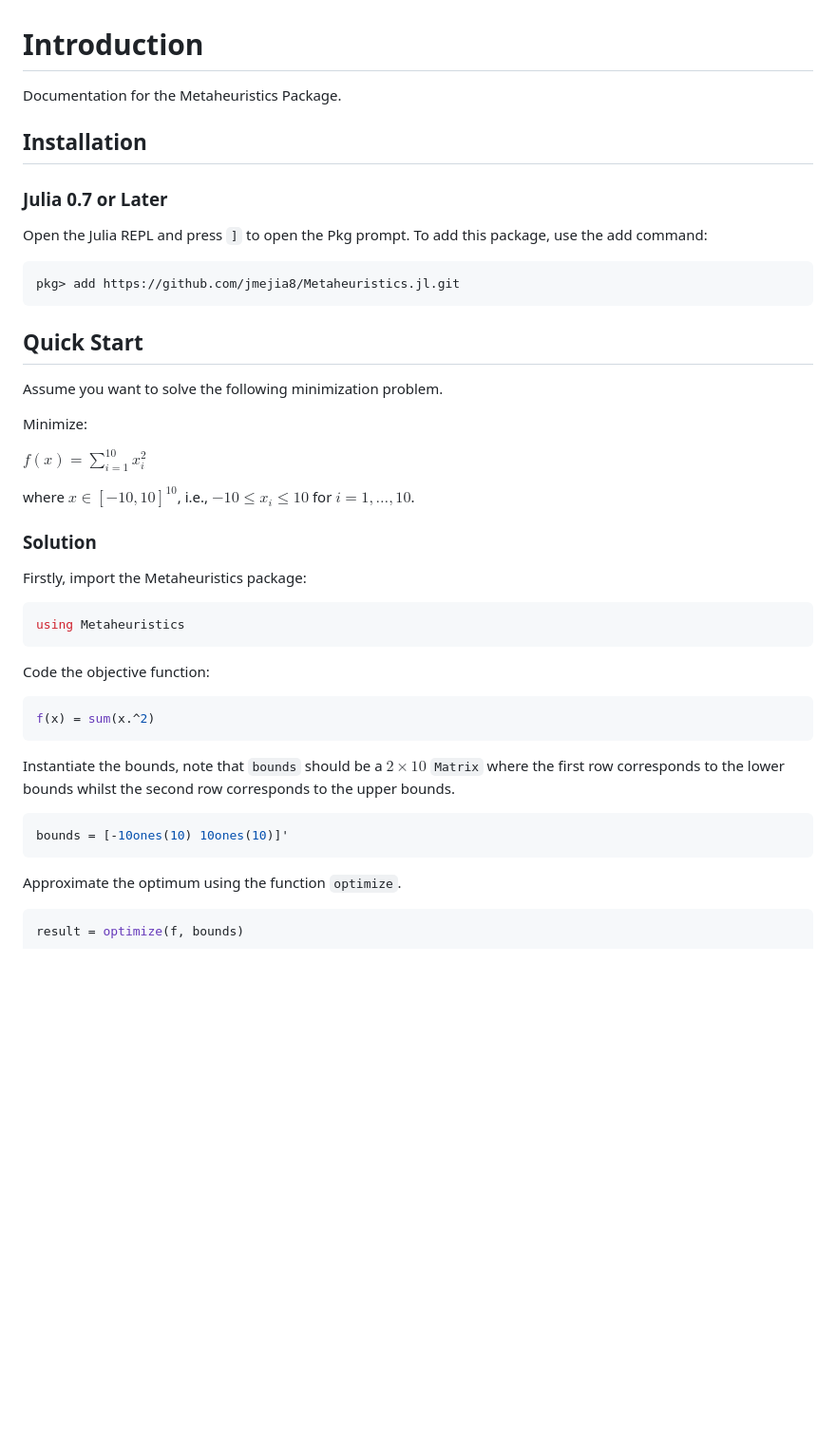
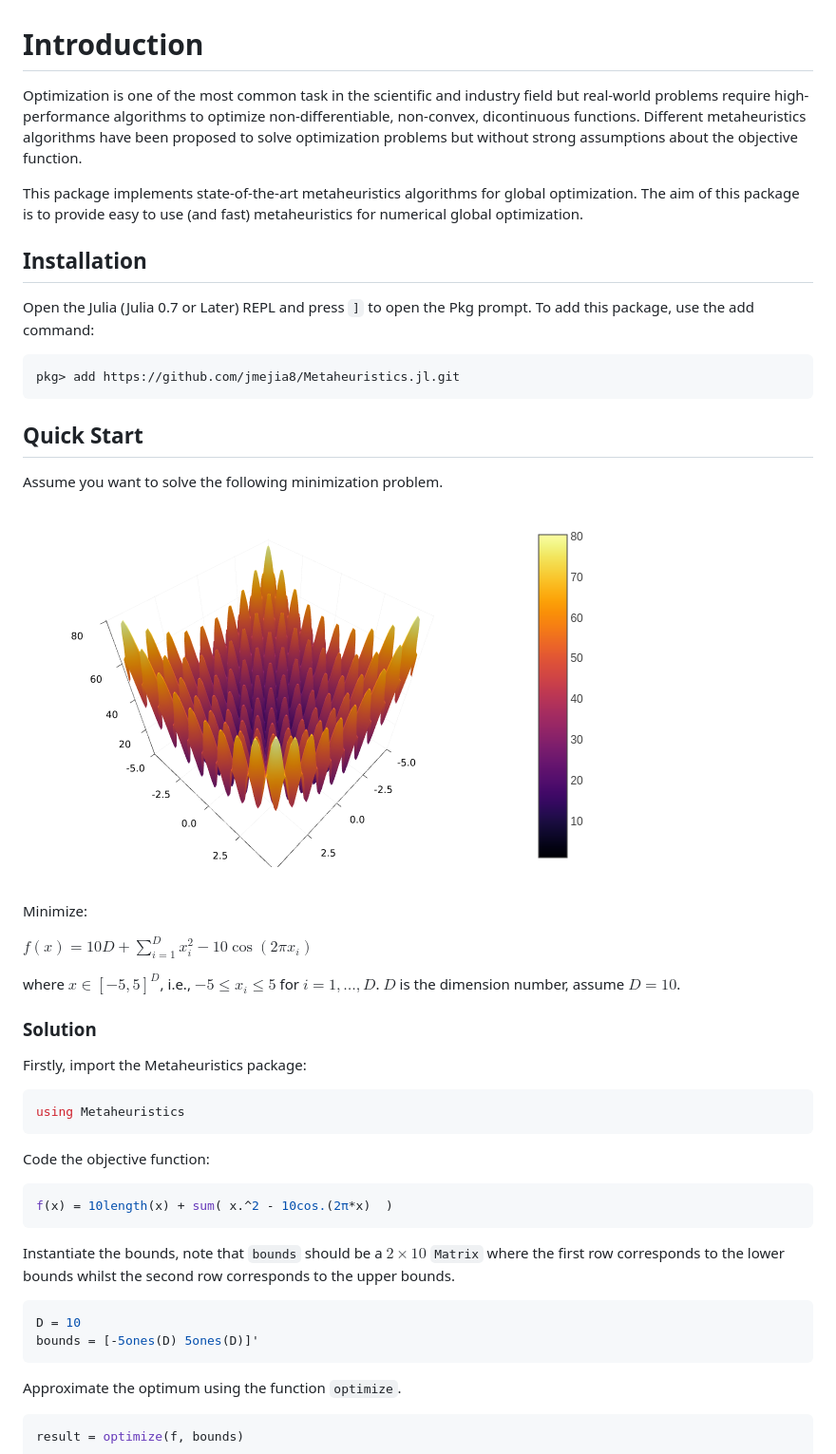
Before and after one commit to jmejia8/Metaheuristics.jl, a Markdown page: docs/src/index.md, the part around the change. Shown at 95% size. GitHub-like rendering; pictures changed too: docs/src/figs/rastrigin.png (added); blank space fills up the shorter version.

Commit message:
insert logos, and improve introduction

````diff
--- a/docs/src/index.md
+++ b/docs/src/index.md
@@ -1,12 +1,19 @@
 # Introduction
 
-Documentation for the Metaheuristics Package.
+Optimization is one of the most common task in the scientific and industry field but
+real-world problems require high-performance algorithms to optimize non-differentiable,
+non-convex, dicontinuous functions. Different metaheuristics algorithms have been
+proposed to solve optimization problems but without strong assumptions about the objective
+function.
+
+This package implements state-of-the-art metaheuristics algorithms for global optimization.
+The aim of this package is to provide easy to use (and fast) metaheuristics for numerical
+global optimization.
 
 ## Installation
 
-### Julia 0.7 or Later
+Open the Julia (Julia 0.7 or Later) REPL and press `]` to open the Pkg prompt. To add this package, use the add command:
 
-Open the Julia REPL and press `]` to open the Pkg prompt. To add this package, use the add command:
 ```
 pkg> add https://github.com/jmejia8/Metaheuristics.jl.git
 ```
@@ -15,11 +22,14 @@ pkg> add https://github.com/jmejia8/Metaheuristics.jl.git
 
 Assume you want to solve the following minimization problem.
 
+![Rastrigin Surface](figs/rastrigin.png)
+
 Minimize:
 
-$f(x) = \sum_{i=1}^{10} x_i^2$
+$f(x) = 10D + \sum_{i=1}^{D}  x_i^2 - 10\cos(2\pi x_i)$
 
-where $x\in[-10, 10]^{10}$, i.e., $-10 \leq x_i \leq 10$ for $i=1,\ldots,10$.
+where $x\in[-5, 5]^{D}$, i.e., $-5 \leq x_i \leq 5$ for $i=1,\ldots,D$. $D$ is the
+dimension number, assume $D=10$.
 
 ### Solution
 
@@ -31,7 +41,7 @@ using Metaheuristics
 
 Code the objective function:
 ```julia
-f(x) = sum(x.^2)
+f(x) = 10length(x) + sum( x.^2 - 10cos.(2π*x)  )
 ```
 
 Instantiate the bounds, note that `bounds` should be a $2\times 10$ `Matrix` where
@@ -39,7 +49,8 @@ the first row corresponds to the lower bounds whilst the second row corresponds
 upper bounds.
 
 ```julia
-bounds = [-10ones(10) 10ones(10)]'
+D = 10
+bounds = [-5ones(D) 5ones(D)]'
 ```
 
 Approximate the optimum using the function `optimize`.
````
Also changed, not shown: docs/src/assets/logo.png (added), 3 other files.
